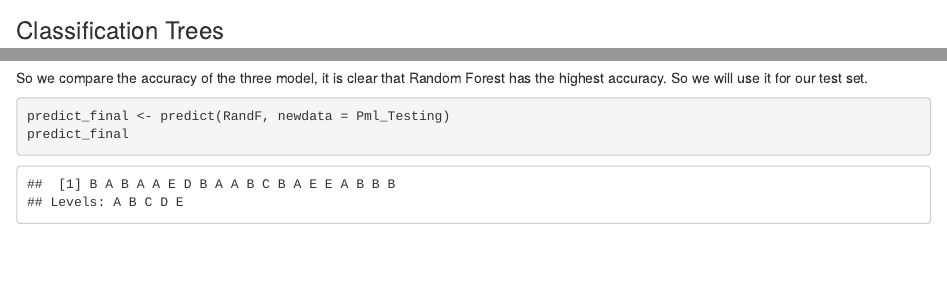
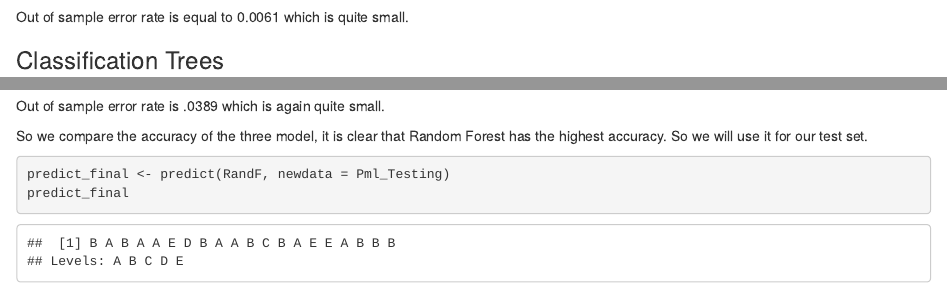
Before and after one commit to Kinshuk-9/Practical-Machine-Learning, an R Markdown document (Course_Project.Rmd): the page in a window 1100 px wide, from 6310 px down, and a second part further down, joined at a grey line. The pictures show the output file Course_Project.html that the author committed with the source, opened offline.

Commit message:
Coursera

````diff
--- a/Course_Project.Rmd
+++ b/Course_Project.Rmd
@@ -116,6 +116,8 @@ predictRandF <- predict(RandF, newdata=Validating)
 confusionMatrix(predictRandF, factor(Validating$classe))
 ```
 
+Out of sample error rate is equal to 0.0061 which is quite small.
+
 ### Classification Trees
 
 ```{r}
@@ -147,6 +151,8 @@ predictBoost <- predict(Boost, newdata = Validating)
 confusionMatrix(predictBoost, factor(Validating$classe))
 ```
 
+Out of sample error rate is .0389 which is again quite small.
+
 So we compare the accuracy of the three model, it is clear that Random Forest has the highest accuracy. So we will use it for our test set.
 
 ```{r}
````
Also changed, not shown: Course_Project.html, Course_Project.Rmd (2 more changed lines).
